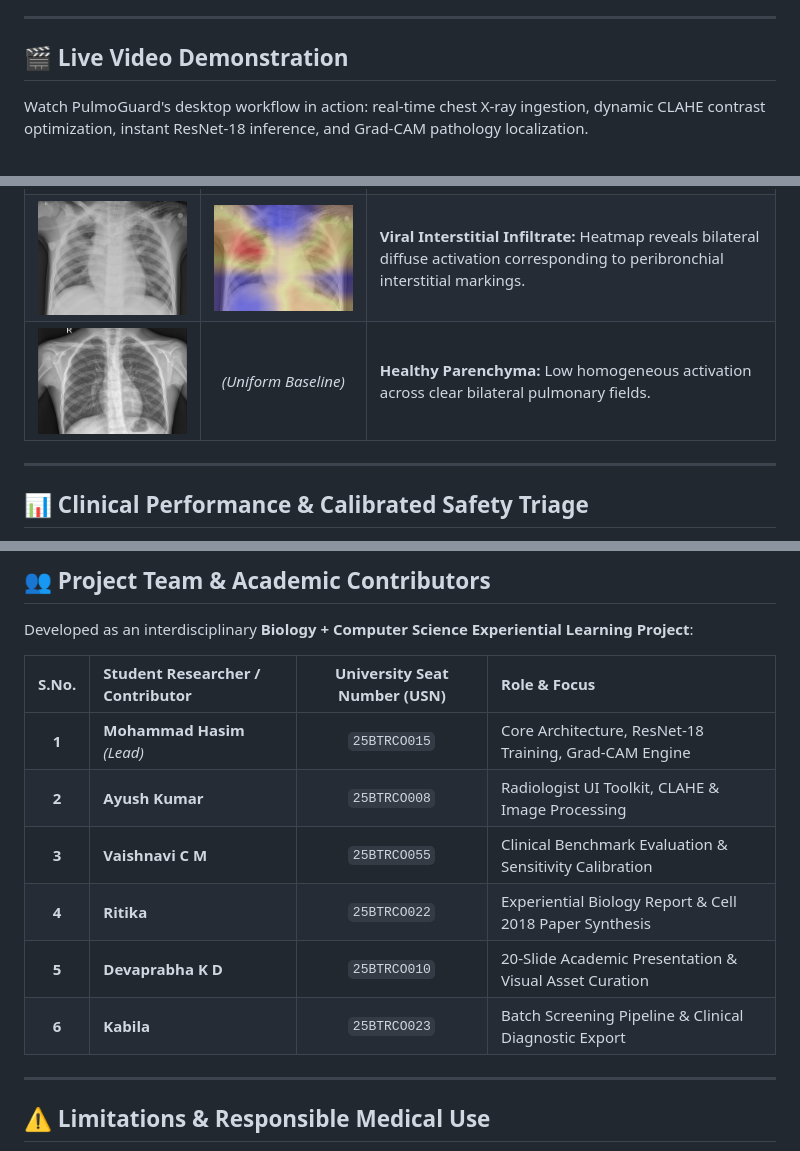
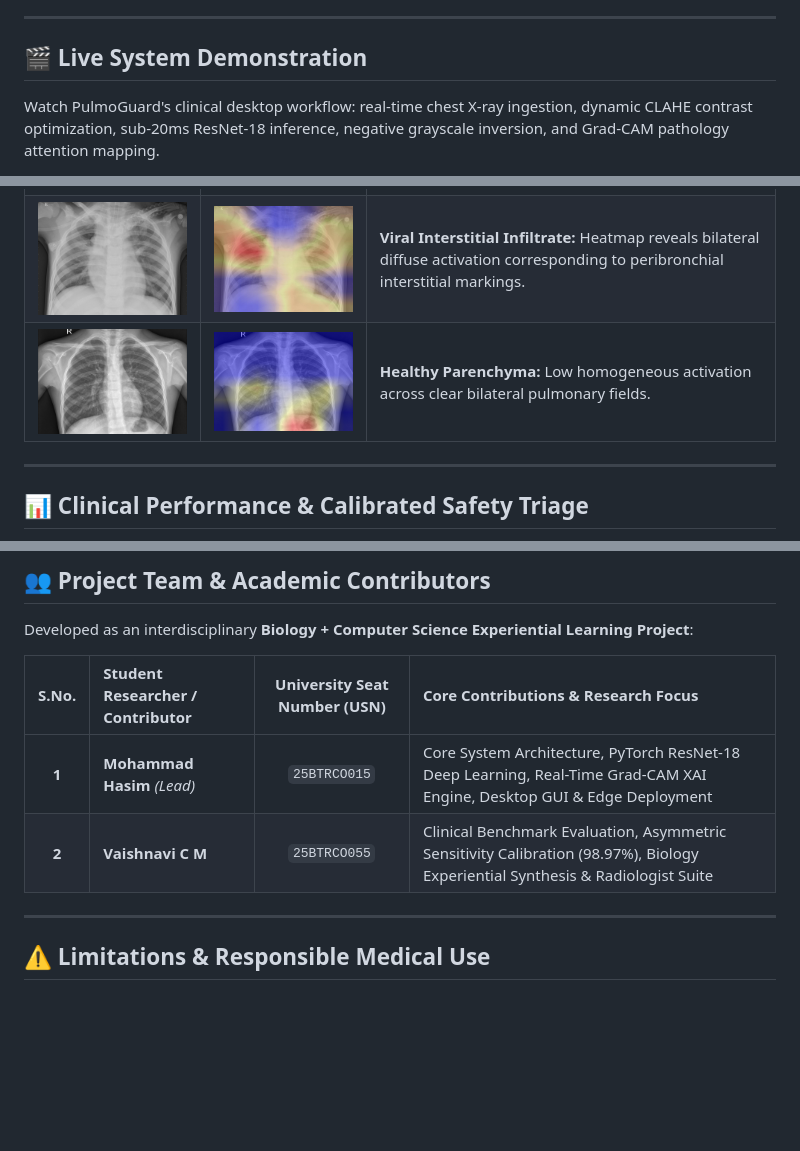
Before and after one commit to hasim2006/PulmoGuard, a Markdown page: README.md, 3 parts joined by grey strips. Drawn GitHub-style; pictures changed too: assets/normal_gradcam.jpg (added); blank space fills up the shorter version.

Commit message:
docs(readme): add real Normal Grad-CAM heatmap, update contributors to Hasim and Vaishnavi only, and enhance high-definition walkthrough preview

```diff
--- a/README.md
+++ b/README.md
@@ -22,9 +22,9 @@
 
 </div>
 
-## 🎬 Live Video Demonstration
+## 🎬 Live System Demonstration
 
-Watch PulmoGuard's desktop workflow in action: real-time chest X-ray ingestion, dynamic CLAHE contrast optimization, instant ResNet-18 inference, and Grad-CAM pathology localization.
+Watch PulmoGuard's clinical desktop workflow: real-time chest X-ray ingestion, dynamic CLAHE contrast optimization, sub-20ms ResNet-18 inference, negative grayscale inversion, and Grad-CAM pathology attention mapping.
 
 <div align="center">
 
@@ -135,7 +138,7 @@ $$\alpha_k^c = \frac{1}{Z} \sum_{i} \sum_{j} \frac{\partial Y^c}{\partial A_{i,j
 |:---:|:---:|:---|
 | <img src="assets/bacterial_xray.jpg" width="280" /> | <img src="assets/bacterial_gradcam.jpg" width="280" /> | **Bacterial Lobar Consolidation:** Model focuses intensely on dense consolidation in the right lower lobe, confirming biological alignment. |
 | <img src="assets/viral_xray.jpg" width="280" /> | <img src="assets/viral_gradcam.jpg" width="280" /> | **Viral Interstitial Infiltrate:** Heatmap reveals bilateral diffuse activation corresponding to peribronchial interstitial markings. |
-| <img src="assets/normal_xray.jpg" width="280" /> | *(Uniform Baseline)* | **Healthy Parenchyma:** Low homogeneous activation across clear bilateral pulmonary fields. |
+| <img src="assets/normal_xray.jpg" width="280" /> | <img src="assets/normal_gradcam.jpg" width="280" /> | **Healthy Parenchyma:** Low homogeneous activation across clear bilateral pulmonary fields. |
 
 </div>
 
@@ -288,14 +291,10 @@ python Chest_x_ray_Detection/Chest_x_ray_Detection/chest_xray.py
 
 Developed as an interdisciplinary **Biology + Computer Science Experiential Learning Project**:
 
-| S.No. | Student Researcher / Contributor | University Seat Number (USN) | Role & Focus |
+| S.No. | Student Researcher / Contributor | University Seat Number (USN) | Core Contributions & Research Focus |
 | :---: | :--- | :---: | :--- |
-| **1** | **Mohammad Hasim** *(Lead)* | `25BTRCO015` | Core Architecture, ResNet-18 Training, Grad-CAM Engine |
-| **2** | **Ayush Kumar** | `25BTRCO008` | Radiologist UI Toolkit, CLAHE & Image Processing |
-| **3** | **Vaishnavi C M** | `25BTRCO055` | Clinical Benchmark Evaluation & Sensitivity Calibration |
-| **4** | **Ritika** | `25BTRCO022` | Experiential Biology Report & Cell 2018 Paper Synthesis |
-| **5** | **Devaprabha K D** | `25BTRCO010` | 20-Slide Academic Presentation & Visual Asset Curation |
-| **6** | **Kabila** | `25BTRCO023` | Batch Screening Pipeline & Clinical Diagnostic Export |
+| **1** | **Mohammad Hasim** *(Lead)* | `25BTRCO015` | Core System Architecture, PyTorch ResNet-18 Deep Learning, Real-Time Grad-CAM XAI Engine, Desktop GUI & Edge Deployment |
+| **2** | **Vaishnavi C M** | `25BTRCO055` | Clinical Benchmark Evaluation, Asymmetric Sensitivity Calibration (98.97%), Biology Experiential Synthesis & Radiologist Suite |
 
 ---
 
```
Also changed, not shown: other parts of README.md (+7 -4 lines), 3 other files.
